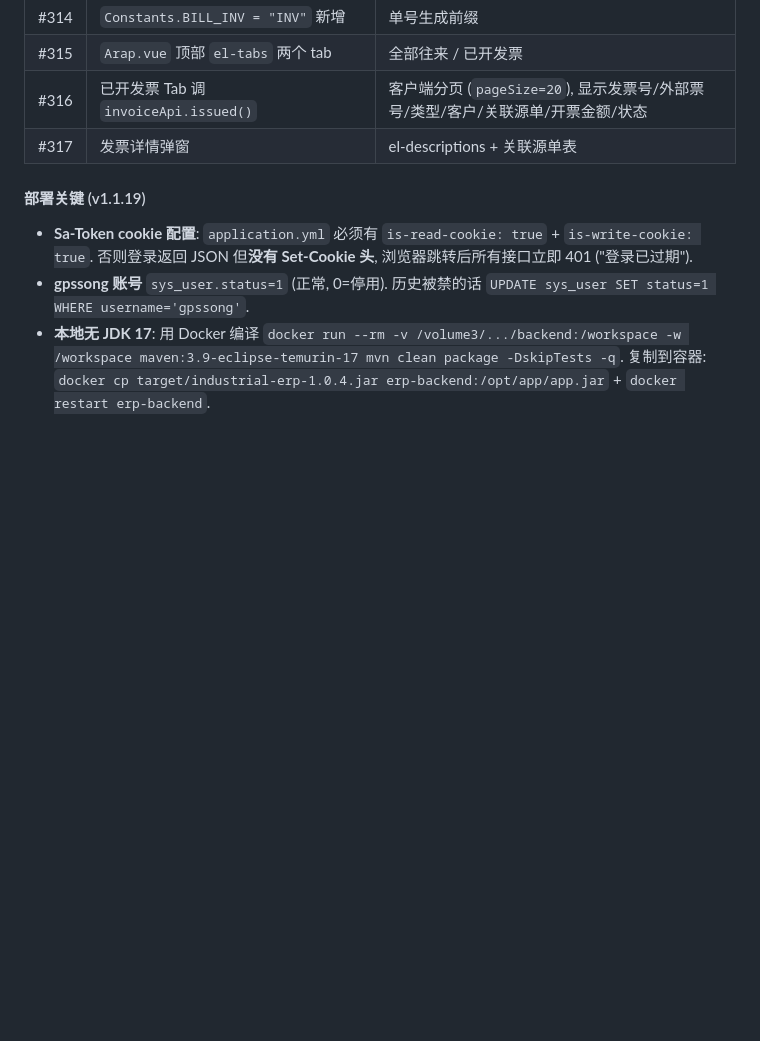
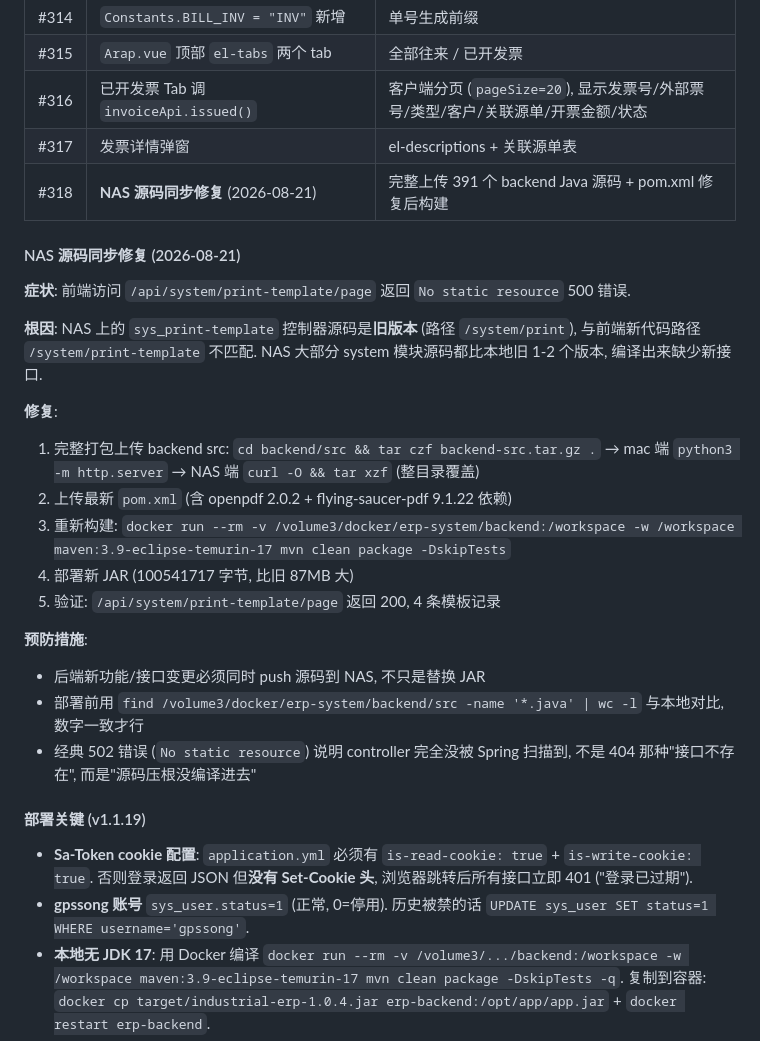
Before and after one commit to gpssong/industrial-erp, a Markdown page: CLAUDE.md, the part around the change. Drawn GitHub-style; blank space fills up the shorter version.

Commit message:
docs(v1.1.19): 补充 NAS 源码同步修复说明
- 新增 #318 NAS 源码同步修复 (2026-08-21)
- 症状: /api/system/print-template/page 返回 'No static resource'
- 根因: NAS system 模块源码比本地旧, 编译缺少新接口
- 修复: 完整上传 backend src + pom.xml + 重新构建
- 预防: 部署前用 find 对比源码数量, 数字一致才行
- 经典 502 错误说明: controller 没被 Spring 扫描到

```diff
--- a/CLAUDE.md
+++ b/CLAUDE.md
@@ -316,6 +316,25 @@ SA_TOKEN_JWT_SECRET_KEY=<粘贴生成的值>
 | #315 | `Arap.vue` 顶部 `el-tabs` 两个 tab | 全部往来 / 已开发票 |
 | #316 | 已开发票 Tab 调 `invoiceApi.issued()` | 客户端分页 (`pageSize=20`), 显示发票号/外部票号/类型/客户/关联源单/开票金额/状态 |
 | #317 | 发票详情弹窗 | el-descriptions + 关联源单表 |
+| #318 | **NAS 源码同步修复** (2026-08-21) | 完整上传 391 个 backend Java 源码 + pom.xml 修复后构建 |
+
+#### NAS 源码同步修复 (2026-08-21)
+
+**症状**: 前端访问 `/api/system/print-template/page` 返回 `No static resource` 500 错误.
+
+**根因**: NAS 上的 `sys_print-template` 控制器源码是**旧版本** (路径 `/system/print`), 与前端新代码路径 `/system/print-template` 不匹配. NAS 大部分 system 模块源码都比本地旧 1-2 个版本, 编译出来缺少新接口.
+
+**修复**:
+1. 完整打包上传 backend src: `cd backend/src && tar czf backend-src.tar.gz .` → mac 端 `python3 -m http.server` → NAS 端 `curl -O && tar xzf` (整目录覆盖)
+2. 上传最新 `pom.xml` (含 openpdf 2.0.2 + flying-saucer-pdf 9.1.22 依赖)
+3. 重新构建: `docker run --rm -v /volume3/docker/erp-system/backend:/workspace -w /workspace maven:3.9-eclipse-temurin-17 mvn clean package -DskipTests`
+4. 部署新 JAR (100541717 字节, 比旧 87MB 大)
+5. 验证: `/api/system/print-template/page` 返回 200, 4 条模板记录
+
+**预防措施**:
+- 后端新功能/接口变更必须同时 push 源码到 NAS, 不只是替换 JAR
+- 部署前用 `find /volume3/docker/erp-system/backend/src -name '*.java' | wc -l` 与本地对比, 数字一致才行
+- 经典 502 错误 (`No static resource`) 说明 controller 完全没被 Spring 扫描到, 不是 404 那种"接口不存在", 而是"源码压根没编译进去"
 
 #### 部署关键 (v1.1.19)
 
```
